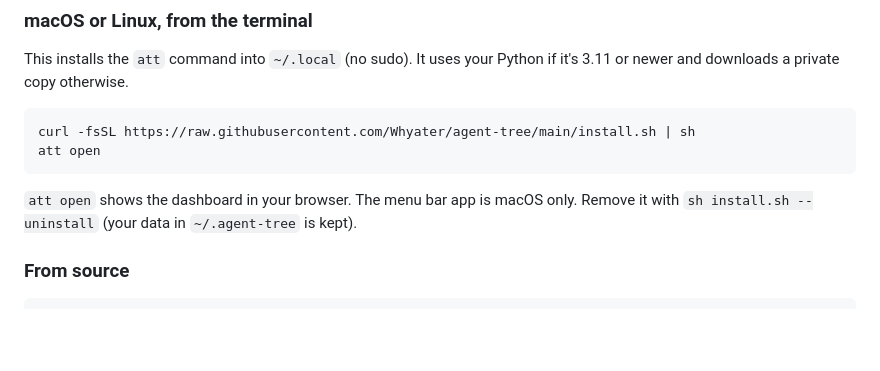
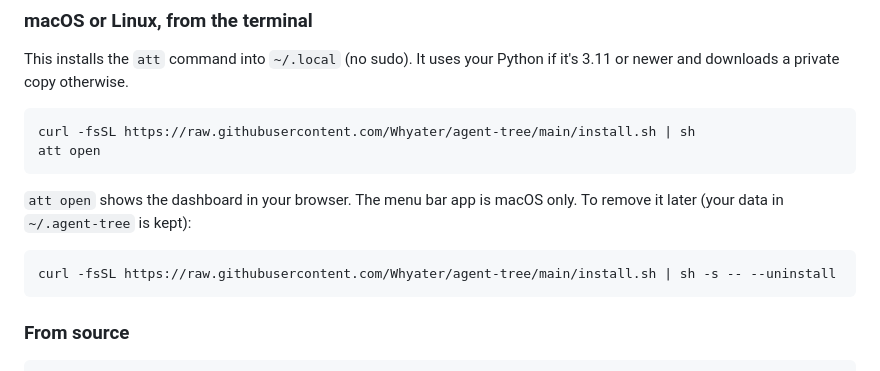
Before and after one commit to Whyater/agent-tree, a Markdown page: README.md, the part around the change. Drawn GitHub-style; blank space fills up the shorter version.

Commit message:
Fix the uninstall command for curl installs

````diff
--- a/README.md
+++ b/README.md
@@ -45,7 +45,11 @@ att open
 ```
 
 `att open` shows the dashboard in your browser. The menu bar app is macOS only.
-Remove it with `sh install.sh --uninstall` (your data in `~/.agent-tree` is kept).
+To remove it later (your data in `~/.agent-tree` is kept):
+
+```sh
+curl -fsSL https://raw.githubusercontent.com/Whyater/agent-tree/main/install.sh | sh -s -- --uninstall
+```
 
 ### From source
 
````
